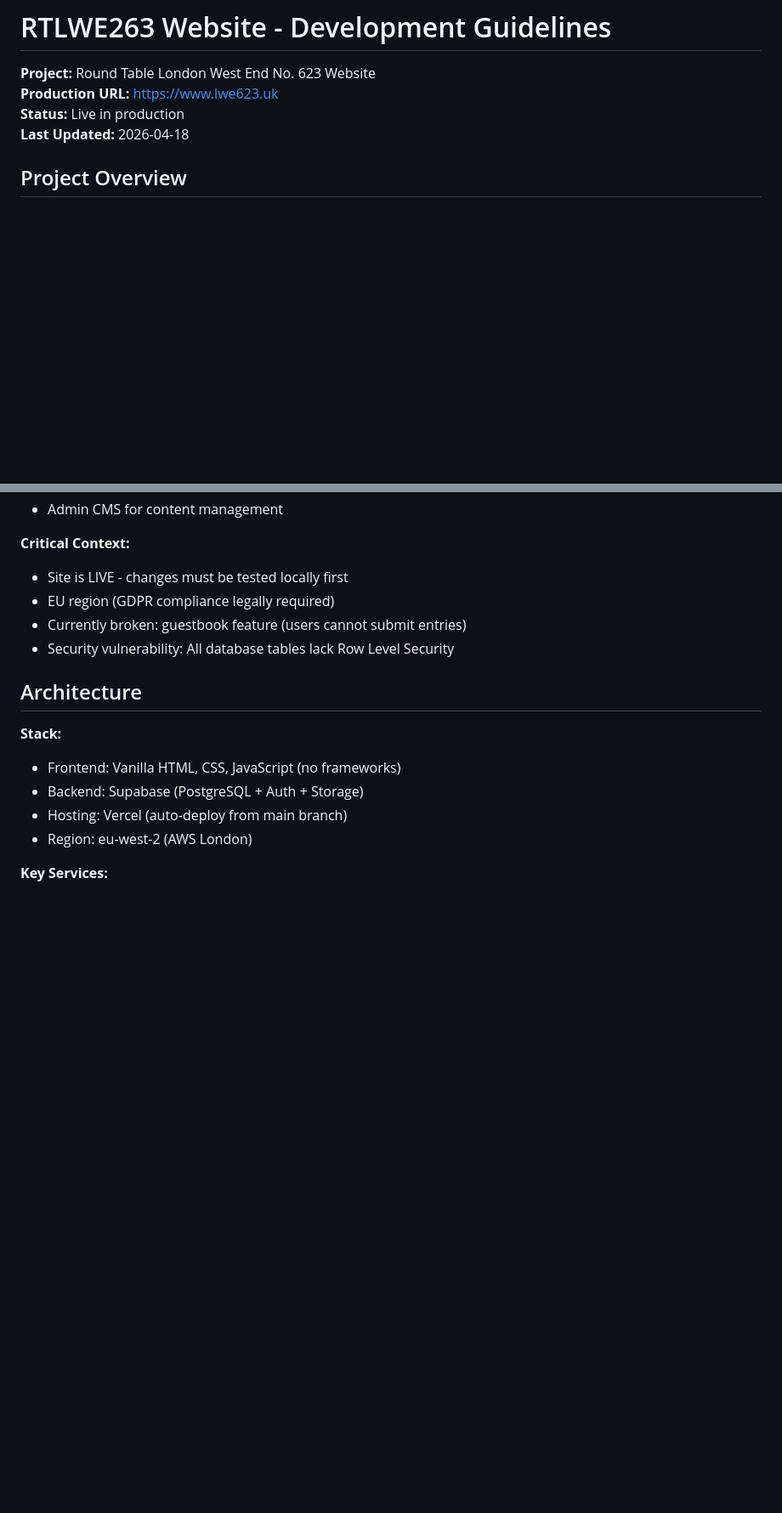
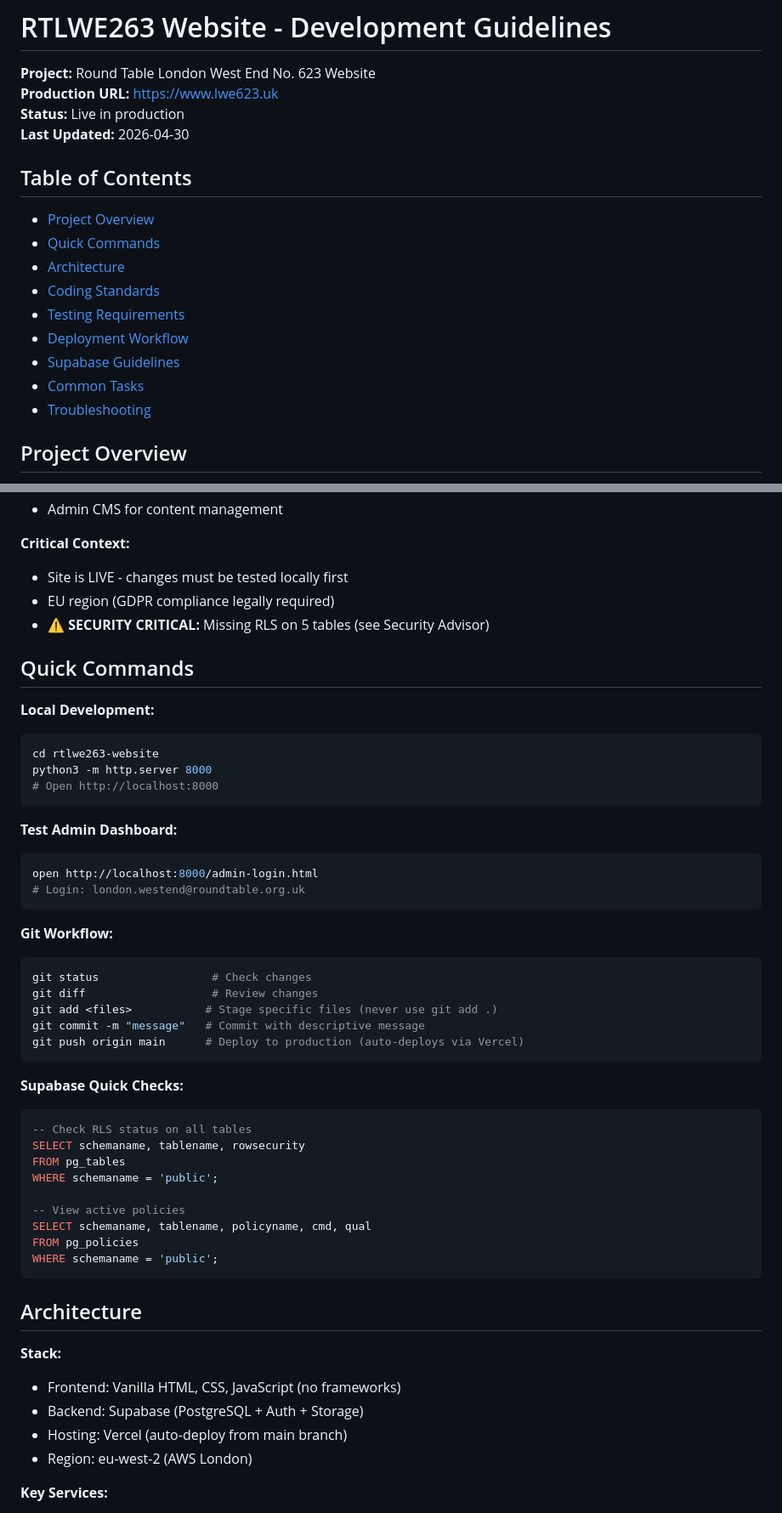
Before and after one commit to skanndtyagi/rtlwe263-website, a Markdown page: CLAUDE.md, 2 parts joined by grey strips. Shown at 85% size. GitHub-like rendering; blank space fills up the shorter version.

````diff
--- a/CLAUDE.md
+++ b/CLAUDE.md
@@ -3,7 +3,18 @@
 **Project:** Round Table London West End No. 623 Website
 **Production URL:** https://www.lwe623.uk
 **Status:** Live in production
-**Last Updated:** 2026-04-18
+**Last Updated:** 2026-04-30
+
+## Table of Contents
+- [Project Overview](#project-overview)
+- [Quick Commands](#quick-commands)
+- [Architecture](#architecture)
+- [Coding Standards](#coding-standards)
+- [Testing Requirements](#testing-requirements)
+- [Deployment Workflow](#deployment-workflow)
+- [Supabase Guidelines](#supabase-guidelines)
+- [Common Tasks](#common-tasks)
+- [Troubleshooting](#troubleshooting)
 
 ## Project Overview
 
@@ -15,8 +26,44 @@ This is a **production website** serving UK/EU users for a London-based Round Ta
 **Critical Context:**
 - Site is LIVE - changes must be tested locally first
 - EU region (GDPR compliance legally required)
-- Currently broken: guestbook feature (users cannot submit entries)
-- Security vulnerability: All database tables lack Row Level Security
+- ⚠️ **SECURITY CRITICAL:** Missing RLS on 5 tables (see Security Advisor)
+
+## Quick Commands
+
+**Local Development:**
+```bash
+cd rtlwe263-website
+python3 -m http.server 8000
+# Open http://localhost:8000
+```
+
+**Test Admin Dashboard:**
+```bash
+open http://localhost:8000/admin-login.html
+# Login: london.westend@roundtable.org.uk
+```
+
+**Git Workflow:**
+```bash
+git status                 # Check changes
+git diff                   # Review changes
+git add <files>           # Stage specific files (never use git add .)
+git commit -m "message"   # Commit with descriptive message
+git push origin main      # Deploy to production (auto-deploys via Vercel)
+```
+
+**Supabase Quick Checks:**
+```sql
+-- Check RLS status on all tables
+SELECT schemaname, tablename, rowsecurity
+FROM pg_tables
+WHERE schemaname = 'public';
+
+-- View active policies
+SELECT schemaname, tablename, policyname, cmd, qual
+FROM pg_policies
+WHERE schemaname = 'public';
+```
 
 ## Architecture
 
````
Also changed, not shown: other parts of CLAUDE.md (+50 -17 lines), SESSION-SUMMARY-2026-04-30.md (added, +346 -0 lines).
